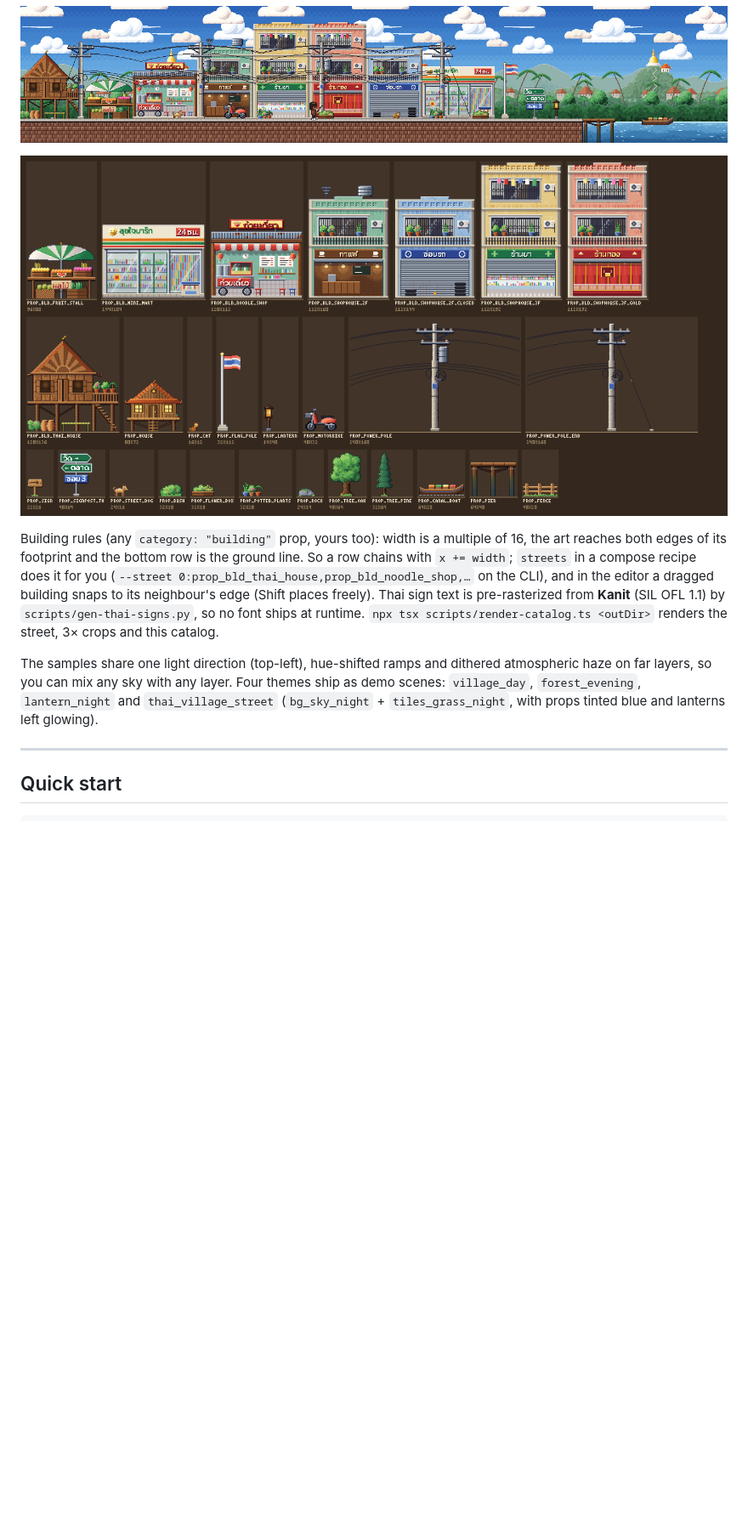
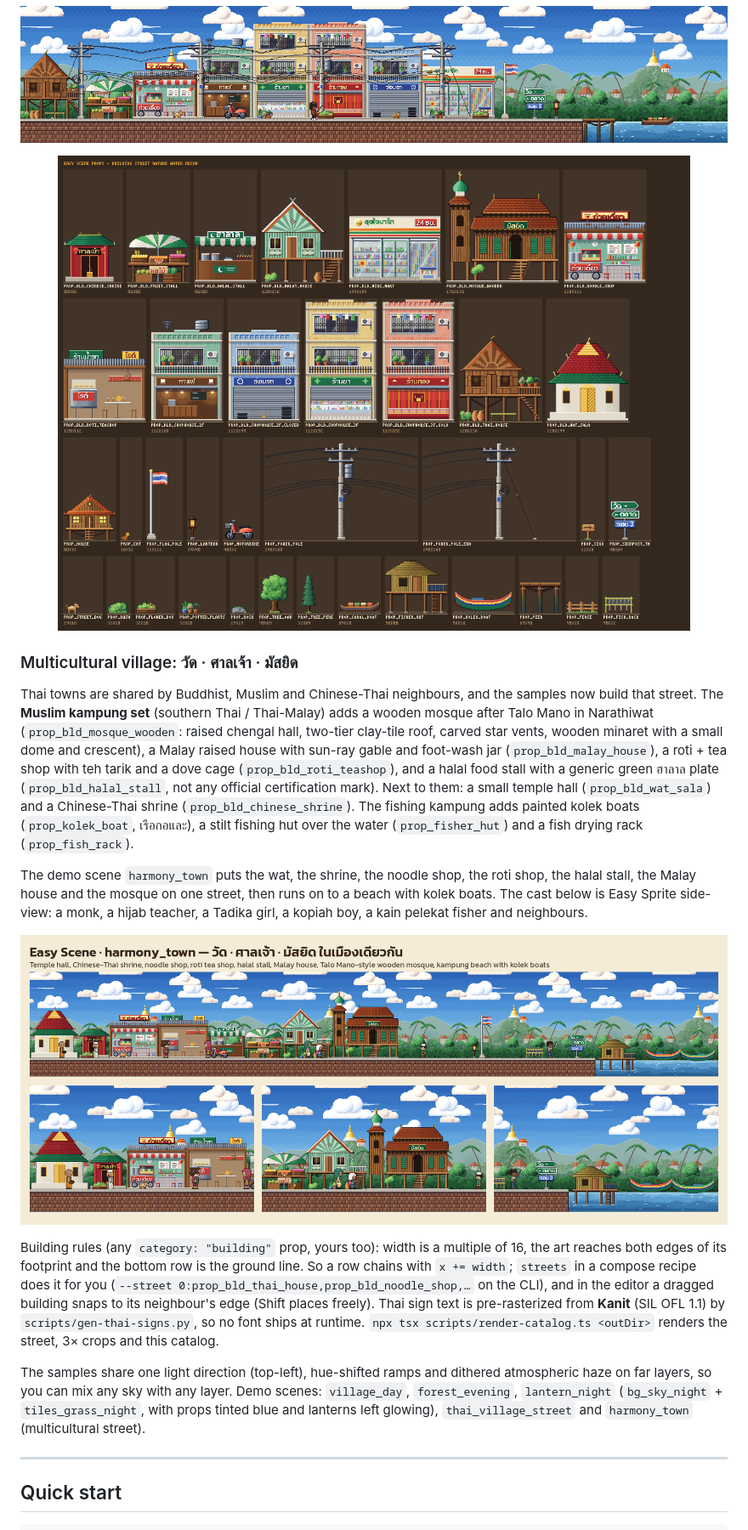
Before and after one commit to Saladin2020/easyscene, a Markdown page: README.md, the part around one of its changes. Shown at 85% size. Rendered like a GitHub page; pictures changed too: docs/assets/harmony-scene.png (added), docs/assets/thai-town-catalog.png; blank space fills up the shorter version.

```diff
--- a/README.md
+++ b/README.md
@@ -76,9 +76,19 @@ Modular Thai-style buildings that chain into a town: noodle shop, mini mart (gen
   <img src="docs/assets/thai-town-catalog.png" width="900" alt="Labeled catalog of every sample prop, grouped by category" />
 </p>
 
+### Multicultural village: วัด · ศาลเจ้า · มัสยิด
+
+Thai towns are shared by Buddhist, Muslim and Chinese-Thai neighbours, and the samples now build that street. The **Muslim kampung set** (southern Thai / Thai-Malay) adds a wooden mosque after Talo Mano in Narathiwat (`prop_bld_mosque_wooden`: raised chengal hall, two-tier clay-tile roof, carved star vents, wooden minaret with a small dome and crescent), a Malay raised house with sun-ray gable and foot-wash jar (`prop_bld_malay_house`), a roti + tea shop with teh tarik and a dove cage (`prop_bld_roti_teashop`), and a halal food stall with a generic green ฮาลาล plate (`prop_bld_halal_stall`, not any official certification mark). Next to them: a small temple hall (`prop_bld_wat_sala`) and a Chinese-Thai shrine (`prop_bld_chinese_shrine`). The fishing kampung adds painted kolek boats (`prop_kolek_boat`, เรือกอและ), a stilt fishing hut over the water (`prop_fisher_hut`) and a fish drying rack (`prop_fish_rack`).
+
+The demo scene `harmony_town` puts the wat, the shrine, the noodle shop, the roti shop, the halal stall, the Malay house and the mosque on one street, then runs on to a beach with kolek boats. The cast below is Easy Sprite side-view: a monk, a hijab teacher, a Tadika girl, a kopiah boy, a kain pelekat fisher and neighbours.
+
+<p align="center">
+  <img src="docs/assets/harmony-scene.png" width="900" alt="harmony_town: temple hall, Chinese-Thai shrine, shops, Malay house and a wooden mosque on one street, a beach with kolek boats" />
+</p>
+
 Building rules (any `category: "building"` prop, yours too): width is a multiple of 16, the art reaches both edges of its footprint and the bottom row is the ground line. So a row chains with `x += width`; `streets` in a compose recipe does it for you (`--street 0:prop_bld_thai_house,prop_bld_noodle_shop,…` on the CLI), and in the editor a dragged building snaps to its neighbour's edge (Shift places freely). Thai sign text is pre-rasterized from **Kanit** (SIL OFL 1.1) by `scripts/gen-thai-signs.py`, so no font ships at runtime. `npx tsx scripts/render-catalog.ts <outDir>` renders the street, 3× crops and this catalog.
 
-The samples share one light direction (top-left), hue-shifted ramps and dithered atmospheric haze on far layers, so you can mix any sky with any layer. Four themes ship as demo scenes: `village_day`, `forest_evening`, `lantern_night` and `thai_village_street` (`bg_sky_night` + `tiles_grass_night`, with props tinted blue and lanterns left glowing).
+The samples share one light direction (top-left), hue-shifted ramps and dithered atmospheric haze on far layers, so you can mix any sky with any layer. Demo scenes: `village_day`, `forest_evening`, `lantern_night` (`bg_sky_night` + `tiles_grass_night`, with props tinted blue and lanterns left glowing), `thai_village_street` and `harmony_town` (multicultural street).
 
 ---
 
```
Also changed, not shown: other parts of README.md (+2 -2 lines), 7 other files.
